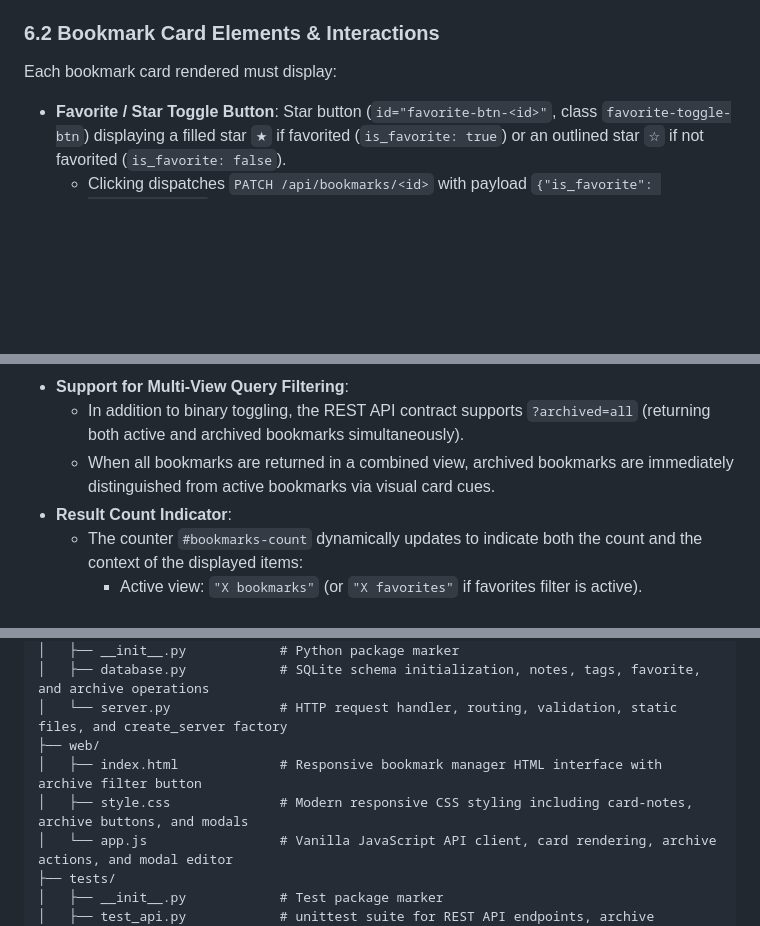
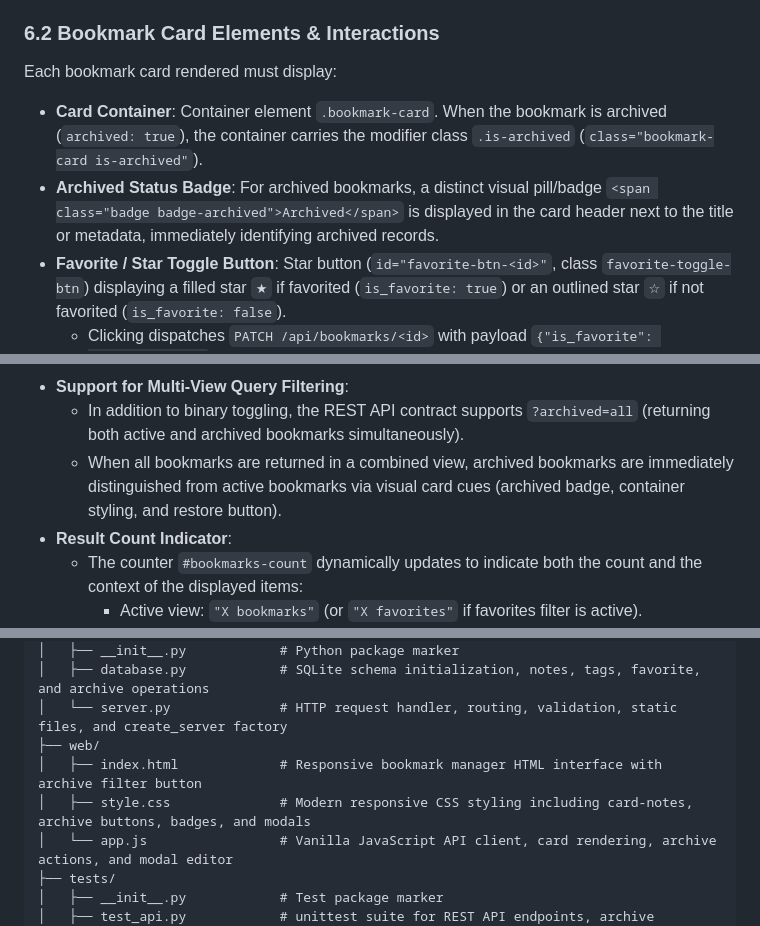
Before and after one commit to rodhayl/herdr-orchestrator, a Markdown page: examples/minilinks/SPEC.md, 3 parts joined by grey strips. GitHub-like rendering; blank space fills up the shorter version.

```diff
--- a/examples/minilinks/SPEC.md
+++ b/examples/minilinks/SPEC.md
@@ -649,6 +649,8 @@ The frontend lives in `web/` and consists of three standard files:
 
 ### 6.2 Bookmark Card Elements & Interactions
 Each bookmark card rendered must display:
+- **Card Container**: Container element `.bookmark-card`. When the bookmark is archived (`archived: true`), the container carries the modifier class `.is-archived` (`class="bookmark-card is-archived"`).
+- **Archived Status Badge**: For archived bookmarks, a distinct visual pill/badge `<span class="badge badge-archived">Archived</span>` is displayed in the card header next to the title or metadata, immediately identifying archived records.
 - **Favorite / Star Toggle Button**: Star button (`id="favorite-btn-<id>"`, class `favorite-toggle-btn`) displaying a filled star `★` if favorited (`is_favorite: true`) or an outlined star `☆` if not favorited (`is_favorite: false`).
   - Clicking dispatches `PATCH /api/bookmarks/<id>` with payload `{"is_favorite": !currentStatus}`.
   - On `200 OK`, immediately updates the star icon (`★` $\leftrightarrow$ `☆`), updates internal state, and removes the card if the favorites filter is active and the item was unfavorited.
@@ -724,7 +728,7 @@ The archive feature allows users to declutter their active bookmarks collection
     - The card grid returns to displaying active bookmarks.
 - **Support for Multi-View Query Filtering**:
   - In addition to binary toggling, the REST API contract supports `?archived=all` (returning both active and archived bookmarks simultaneously).
-  - When all bookmarks are returned in a combined view, archived bookmarks are immediately distinguished from active bookmarks via visual card cues.
+  - When all bookmarks are returned in a combined view, archived bookmarks are immediately distinguished from active bookmarks via visual card cues (archived badge, container styling, and restore button).
 - **Result Count Indicator**:
   - The counter `#bookmarks-count` dynamically updates to indicate both the count and the context of the displayed items:
     - Active view: `"X bookmarks"` (or `"X favorites"` if favorites filter is active).
@@ -868,7 +874,7 @@ examples/minilinks/
 │   └── server.py              # HTTP request handler, routing, validation, static files, and create_server factory
 ├── web/
 │   ├── index.html             # Responsive bookmark manager HTML interface with archive filter button
-│   ├── style.css              # Modern responsive CSS styling including card-notes, archive buttons, and modals
+│   ├── style.css              # Modern responsive CSS styling including card-notes, archive buttons, badges, and modals
 │   └── app.js                 # Vanilla JavaScript API client, card rendering, archive actions, and modal editor
 ├── tests/
 │   ├── __init__.py            # Test package marker
```
Also changed, not shown: other parts of examples/minilinks/SPEC.md (+16 -12 lines).
